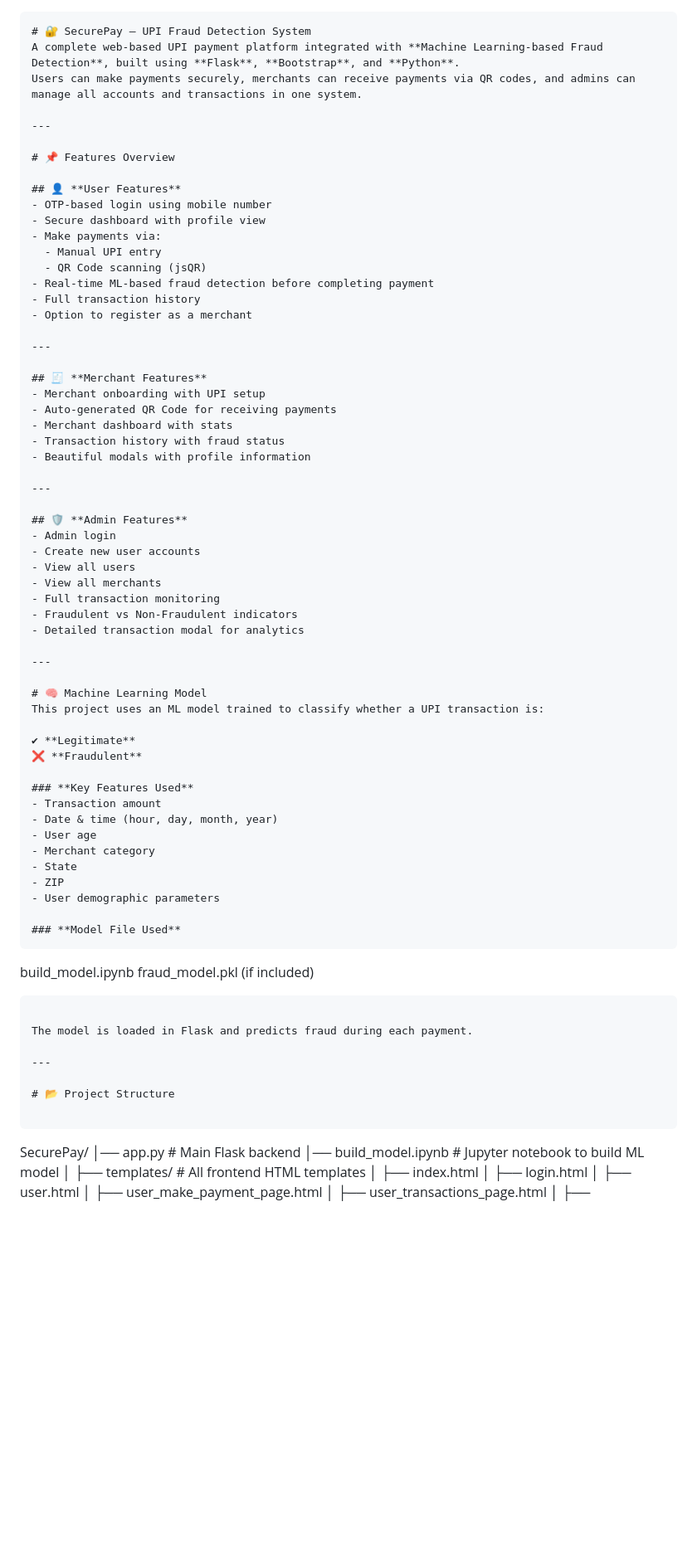
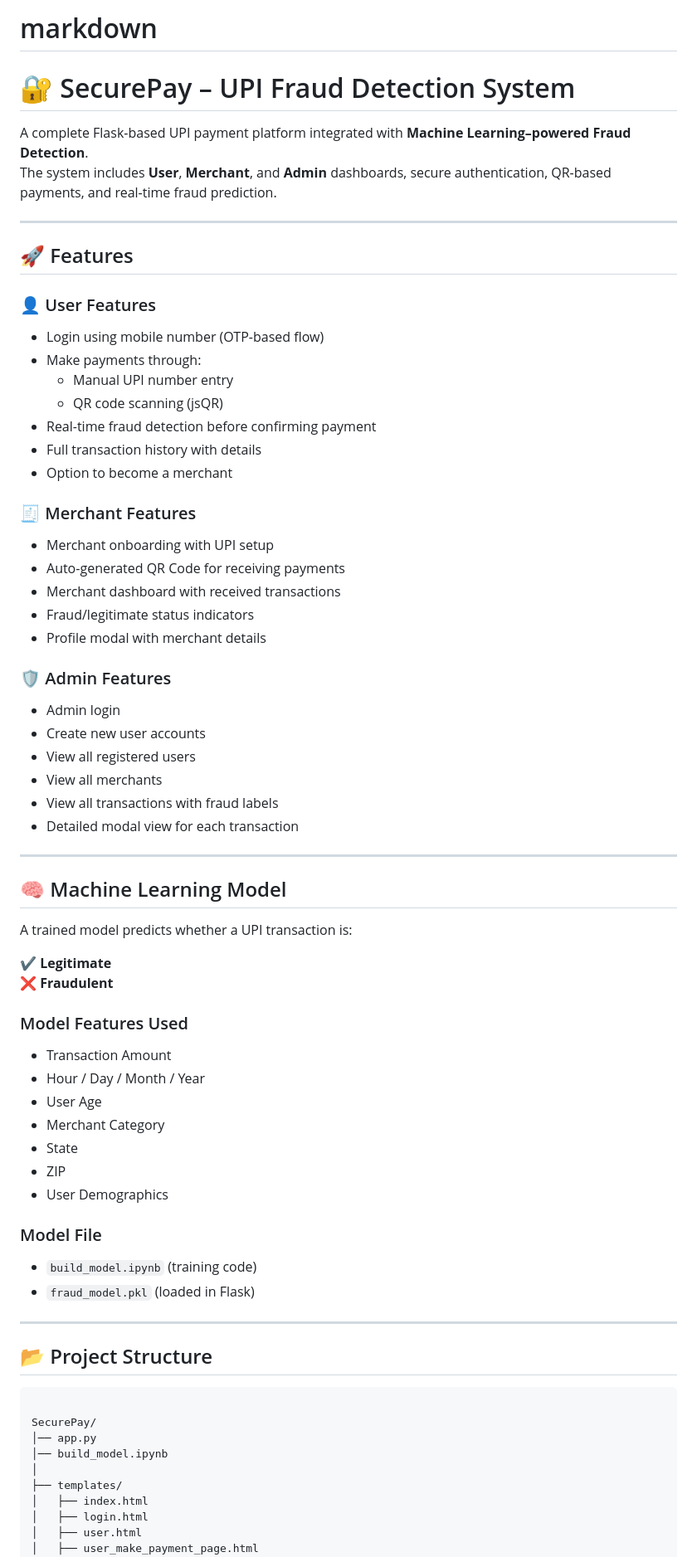
Before and after one commit to Shivam140902/UPI-Fraud-Detection, a Markdown page: README.md, the part around the change printed below. Shown: that part at 83% size. Rendered like a GitHub page; blank space fills up the shorter version.

````diff
--- a/README.md
+++ b/README.md
@@ -1,80 +1,70 @@
-```markdown
+
+# markdown
 # 🔐 SecurePay – UPI Fraud Detection System
-A complete web-based UPI payment platform integrated with **Machine Learning-based Fraud Detection**, built using **Flask**, **Bootstrap**, and **Python**.
-Users can make payments securely, merchants can receive payments via QR codes, and admins can manage all accounts and transactions in one system.
+A complete Flask-based UPI payment platform integrated with **Machine Learning–powered Fraud Detection**.
+The system includes **User**, **Merchant**, and **Admin** dashboards, secure authentication, QR-based payments, and real-time fraud prediction.
 
 ---
 
-# 📌 Features Overview
+## 🚀 Features
 
-## 👤 **User Features**
-- OTP-based login using mobile number
-- Secure dashboard with profile view
-- Make payments via:
-  - Manual UPI entry
-  - QR Code scanning (jsQR)
-- Real-time ML-based fraud detection before completing payment
-- Full transaction history
-- Option to register as a merchant
+### 👤 User Features
+- Login using mobile number (OTP-based flow)
+- Make payments through:
+  - Manual UPI number entry
+  - QR code scanning (jsQR)
+- Real-time fraud detection before confirming payment
+- Full transaction history with details
+- Option to become a merchant
+
+### 🧾 Merchant Features
+- Merchant onboarding with UPI setup
+- Auto-generated QR Code for receiving payments
+- Merchant dashboard with received transactions
+- Fraud/legitimate status indicators
+- Profile modal with merchant details
+
+### 🛡️ Admin Features
+- Admin login
+- Create new user accounts
+- View all registered users
+- View all merchants
+- View all transactions with fraud labels
+- Detailed modal view for each transaction
 
 ---
 
-## 🧾 **Merchant Features**
-- Merchant onboarding with UPI setup
-- Auto-generated QR Code for receiving payments
-- Merchant dashboard with stats
-- Transaction history with fraud status
-- Beautiful modals with profile information
+## 🧠 Machine Learning Model
 
----
-
-## 🛡️ **Admin Features**
-- Admin login
-- Create new user accounts
-- View all users
-- View all merchants
-- Full transaction monitoring
-- Fraudulent vs Non-Fraudulent indicators
-- Detailed transaction modal for analytics
-
----
-
-# 🧠 Machine Learning Model
-This project uses an ML model trained to classify whether a UPI transaction is:
+A trained model predicts whether a UPI transaction is:
 
 ✔ **Legitimate**
 ❌ **Fraudulent**
 
-### **Key Features Used**
-- Transaction amount
-- Date & time (hour, day, month, year)
-- User age
-- Merchant category
+### Model Features Used
+- Transaction Amount
+- Hour / Day / Month / Year
+- User Age
+- Merchant Category
 - State
 - ZIP
-- User demographic parameters
+- User Demographics
 
-### **Model File Used**
-```
-
-build_model.ipynb
-fraud_model.pkl (if included)
-
-```
-
-The model is loaded in Flask and predicts fraud during each payment.
+### Model File
+- `build_model.ipynb` (training code)
+- `fraud_model.pkl` (loaded in Flask)
 
 ---
 
-# 📂 Project Structure
+## 📂 Project Structure
 
 ```
 
 SecurePay/
-│── app.py                     # Main Flask backend
-│── build_model.ipynb          # Jupyter notebook to build ML model
+│── app.py
+│── build_model.ipynb
 │
-├── templates/                 # All frontend HTML templates
+├── templates/
 │   ├── index.html
 │   ├── login.html
 │   ├── user.html
````
Also changed, not shown: other parts of README.md (+55 -58 lines).
